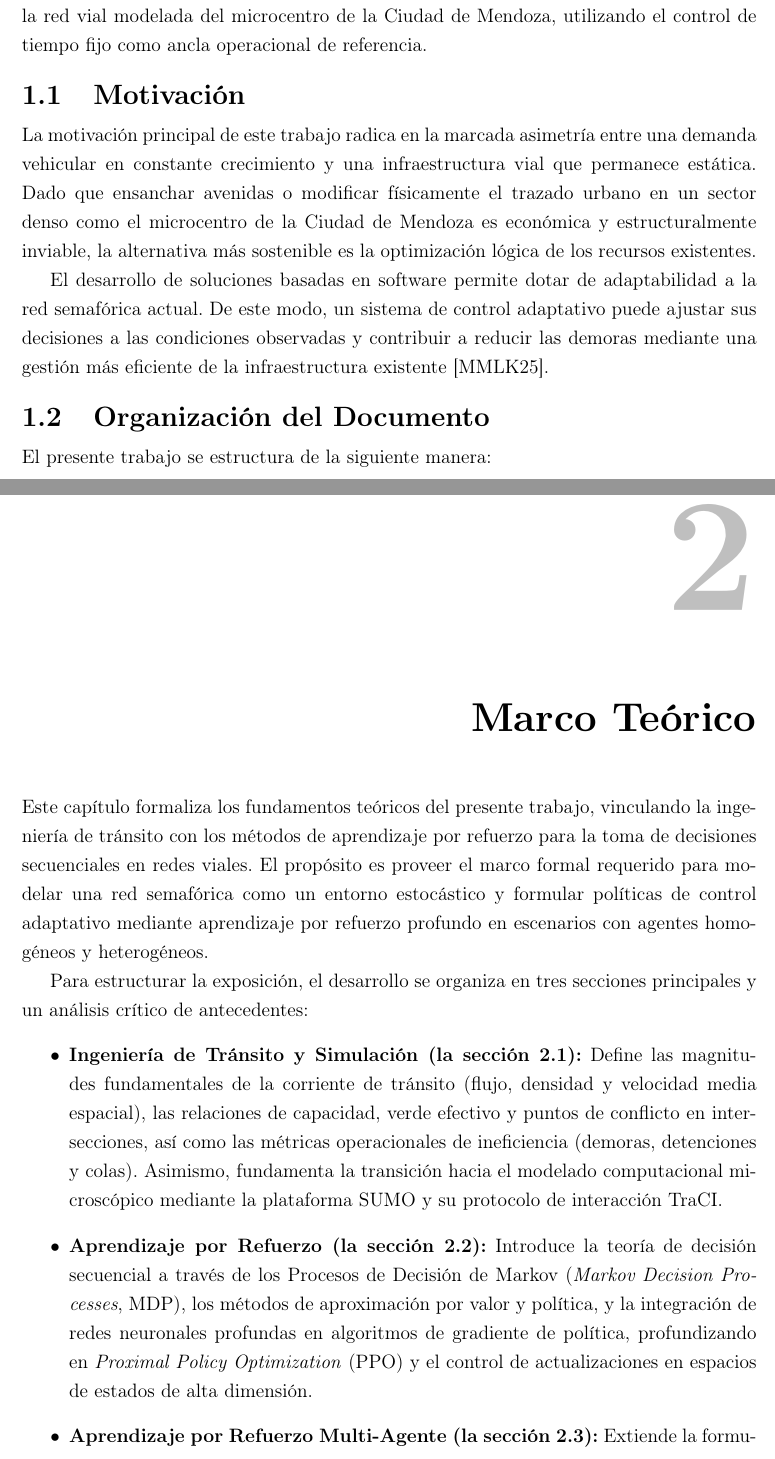
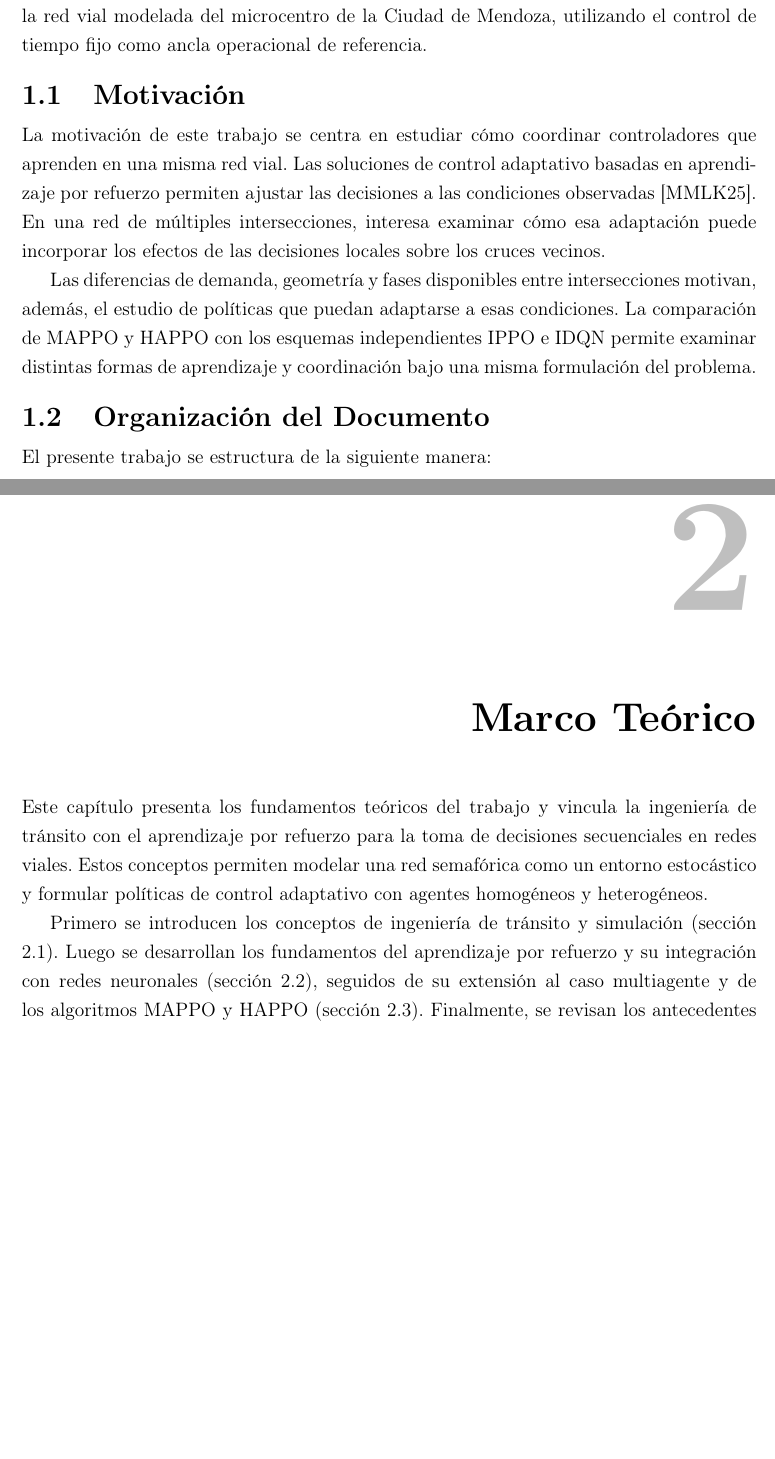
Before and after one commit to juanm4morales/tesina, a LaTeX thesis (main.tex, which reads 3-introduccion.tex, 4-marco_teorico.tex): two parts of pages 22 and 24 of 121 before the commit and two parts of pages 22 and 24 of 120 after it, joined at a grey line, cut so that both start at the same text, the shorter picture padded with empty space. Compiled offline with pdfLaTeX.

Commit message:
docs: ajustar estilo de capitulos principales

```diff
--- a/3-introduccion.tex
+++ b/3-introduccion.tex
@@ -60,9 +60,9 @@ En este contexto, el objetivo general de este trabajo es desarrollar y evaluar u
 
 \section{Motivación}\label{sec:motivacion}
 
-La motivación principal de este trabajo radica en la marcada asimetría entre una demanda vehicular en constante crecimiento y una infraestructura vial que permanece estática. Dado que ensanchar avenidas o modificar físicamente el trazado urbano en un sector denso como el microcentro de la Ciudad de Mendoza es económica y estructuralmente inviable, la alternativa más sostenible es la optimización lógica de los recursos existentes.
+La motivación de este trabajo se centra en estudiar cómo coordinar controladores que aprenden en una misma red vial. Las soluciones de control adaptativo basadas en aprendizaje por refuerzo permiten ajustar las decisiones a las condiciones observadas \cite{MDPI_Infrastructures2025_RLReview}. En una red de múltiples intersecciones, interesa examinar cómo esa adaptación puede incorporar los efectos de las decisiones locales sobre los cruces vecinos.
 
-El desarrollo de soluciones basadas en software permite dotar de adaptabilidad a la red semafórica actual. De este modo, un sistema de control adaptativo puede ajustar sus decisiones a las condiciones observadas y contribuir a reducir las demoras mediante una gestión más eficiente de la infraestructura existente \cite{MDPI_Infrastructures2025_RLReview}.
+Las diferencias de demanda, geometría y fases disponibles entre intersecciones motivan, además, el estudio de políticas que puedan adaptarse a esas condiciones. La comparación de \acrshort{acr-mappo} y \acrshort{acr-happo} con los esquemas independientes \acrshort{acr-ippo} e \acrshort{acr-idqn} permite examinar distintas formas de aprendizaje y coordinación bajo una misma formulación del problema.
 
 
 \section{Organización del Documento}\label{sec:organizacion_documento}
--- a/4-marco_teorico.tex
+++ b/4-marco_teorico.tex
@@ -1,15 +1,8 @@
 \chapter{Marco Teórico}\label{cap:marco_teorico}
 
-Este capítulo formaliza los fundamentos teóricos del presente trabajo, vinculando la ingeniería de tránsito con los métodos de aprendizaje por refuerzo para la toma de decisiones secuenciales en redes viales. El propósito es proveer el marco formal requerido para modelar una red semafórica como un entorno estocástico y formular políticas de control adaptativo mediante aprendizaje por refuerzo profundo en escenarios con agentes homogéneos y heterogéneos.
-
-Para estructurar la exposición, el desarrollo se organiza en tres secciones principales y un análisis crítico de antecedentes:
-\begin{itemize}
-    \item \textbf{Ingeniería de Tránsito y Simulación (la sección \ref{sec:ingenieria_transito}):} Define las magnitudes fundamentales de la corriente de tránsito (flujo, densidad y velocidad media espacial), las relaciones de capacidad, verde efectivo y puntos de conflicto en intersecciones, así como las métricas operacionales de ineficiencia (demoras, detenciones y colas). Asimismo, fundamenta la transición hacia el modelado computacional microscópico mediante la plataforma \acrshort{acr-sumo} y su protocolo de interacción \acrshort{acr-traci}.
-    \item \textbf{Aprendizaje por Refuerzo (la sección \ref{sec:rl}):} Introduce la teoría de decisión secuencial a través de los Procesos de Decisión de Markov (\textit{Markov Decision Processes}, \acrshort{acr-mdp}), los métodos de aproximación por valor y política, y la integración de redes neuronales profundas en algoritmos de gradiente de política, profundizando en \textit{Proximal Policy Optimization} (\acrshort{acr-ppo}) y el control de actualizaciones en espacios de estados de alta dimensión.
-    \item \textbf{Aprendizaje por Refuerzo Multi-Agente (la sección \ref{sec:marl}):} Extiende la formulación a sistemas distribuidos mediante juegos estocásticos y Procesos de Decisión de Markov Parcialmente Observables Descentralizados (\textit{Decentralized Partially Observable Markov Decision Processes}, \acrshort{acr-decpomdp}). Se analizan los desafíos de no estacionariedad y asignación de crédito, los paradigmas de entrenamiento y ejecución (con énfasis en entrenamiento centralizado con ejecución descentralizada), y las arquitecturas cooperativas \acrshort{acr-mappo} y \acrshort{acr-happo}, detallando el lema de descomposición de la ventaja y las garantías teóricas de mejora monótona.
-\end{itemize}
-
-El capítulo concluye en la subsección \ref{subsec:antecedentes_marl_tsc} con una revisión de la literatura reciente en control semafórico multiagente (2022--2026), clasificando los antecedentes según esquemas de coordinación, representación del estado y tratamiento de la heterogeneidad, a partir de lo cual se fundamenta el posicionamiento conceptual y la contribución del presente trabajo.
+Este capítulo presenta los fundamentos teóricos del trabajo y vincula la ingeniería de tránsito con el aprendizaje por refuerzo para la toma de decisiones secuenciales en redes viales. Estos conceptos permiten modelar una red semafórica como un entorno estocástico y formular políticas de control adaptativo con agentes homogéneos y heterogéneos.
+
+Primero se introducen los conceptos de ingeniería de tránsito y simulación (sección \ref{sec:ingenieria_transito}). Luego se desarrollan los fundamentos del aprendizaje por refuerzo y su integración con redes neuronales (sección \ref{sec:rl}), seguidos de su extensión al caso multiagente y de los algoritmos \acrshort{acr-mappo} y \acrshort{acr-happo} (sección \ref{sec:marl}). Finalmente, se revisan los antecedentes recientes de control semafórico multiagente según sus esquemas de coordinación, representación del estado y tratamiento de la heterogeneidad (subsección \ref{subsec:antecedentes_marl_tsc}).
 
 \section{Ingeniería de Tránsito y Simulación}\label{sec:ingenieria_transito}
 
```
Also changed, not shown: 5-metodologia.tex (+17 -5 lines), 3-introduccion.tex (2 more changed lines), 4-marco_teorico.tex (14 more changed lines).
